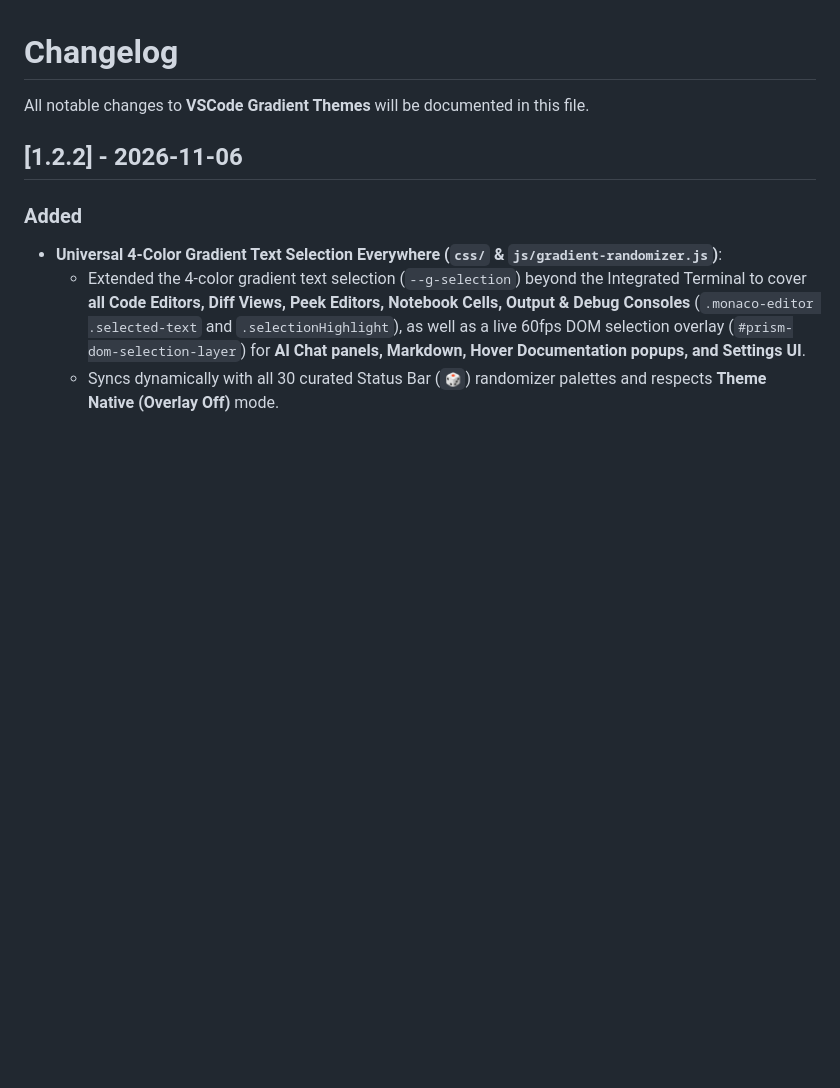
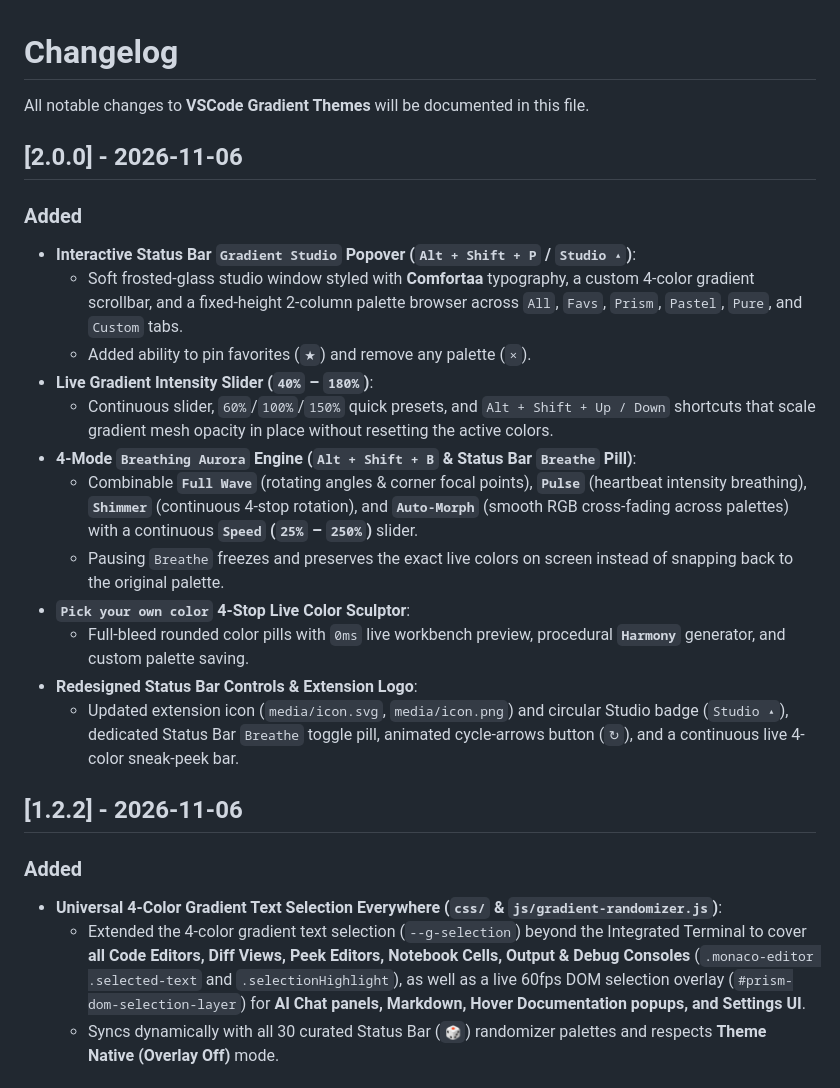
Before and after one commit to iamqazolp/vscode-gradient-themes, a Markdown page: CHANGELOG.md, the part around the change. GitHub-like rendering; blank space fills up the shorter version.

```diff
--- a/CHANGELOG.md
+++ b/CHANGELOG.md
@@ -1,6 +1,22 @@
 # Changelog
 
 All notable changes to **VSCode Gradient Themes** will be documented in this file.
+
+## [2.0.0] - 2026-11-06
+
+### Added
+- **Interactive Status Bar `Gradient Studio` Popover (`Alt + Shift + P` / `Studio ▴`)**:
+  - Soft frosted-glass studio window styled with **Comfortaa** typography, a custom 4-color gradient scrollbar, and a fixed-height 2-column palette browser across `All`, `Favs`, `Prism`, `Pastel`, `Pure`, and `Custom` tabs.
+  - Added ability to pin favorites (`★`) and remove any palette (`×`).
+- **Live Gradient Intensity Slider (`40%` – `180%`)**:
+  - Continuous slider, `60%`/`100%`/`150%` quick presets, and `Alt + Shift + Up / Down` shortcuts that scale gradient mesh opacity in place without resetting the active colors.
+- **4-Mode `Breathing Aurora` Engine (`Alt + Shift + B` & Status Bar `Breathe` Pill)**:
+  - Combinable **`Full Wave`** (rotating angles & corner focal points), **`Pulse`** (heartbeat intensity breathing), **`Shimmer`** (continuous 4-stop rotation), and **`Auto-Morph`** (smooth RGB cross-fading across palettes) with a continuous **`Speed` (`25%` – `250%`)** slider.
+  - Pausing `Breathe` freezes and preserves the exact live colors on screen instead of snapping back to the original palette.
+- **`Pick your own color` 4-Stop Live Color Sculptor**:
+  - Full-bleed rounded color pills with `0ms` live workbench preview, procedural **`Harmony`** generator, and custom palette saving.
+- **Redesigned Status Bar Controls & Extension Logo**:
+  - Updated extension icon (`media/icon.svg`, `media/icon.png`) and circular Studio badge (`Studio ▴`), dedicated Status Bar `Breathe` toggle pill, animated cycle-arrows button (`↻`), and a continuous live 4-color sneak-peek bar.
 
 ## [1.2.2] - 2026-11-06
 
```
Also changed, not shown: README.md (+33 -19 lines), media/icon.png, media/screenshots/gradient-studio-dark.png (added), media/screenshots/gradient-studio-light.png (added), 9 other files.
